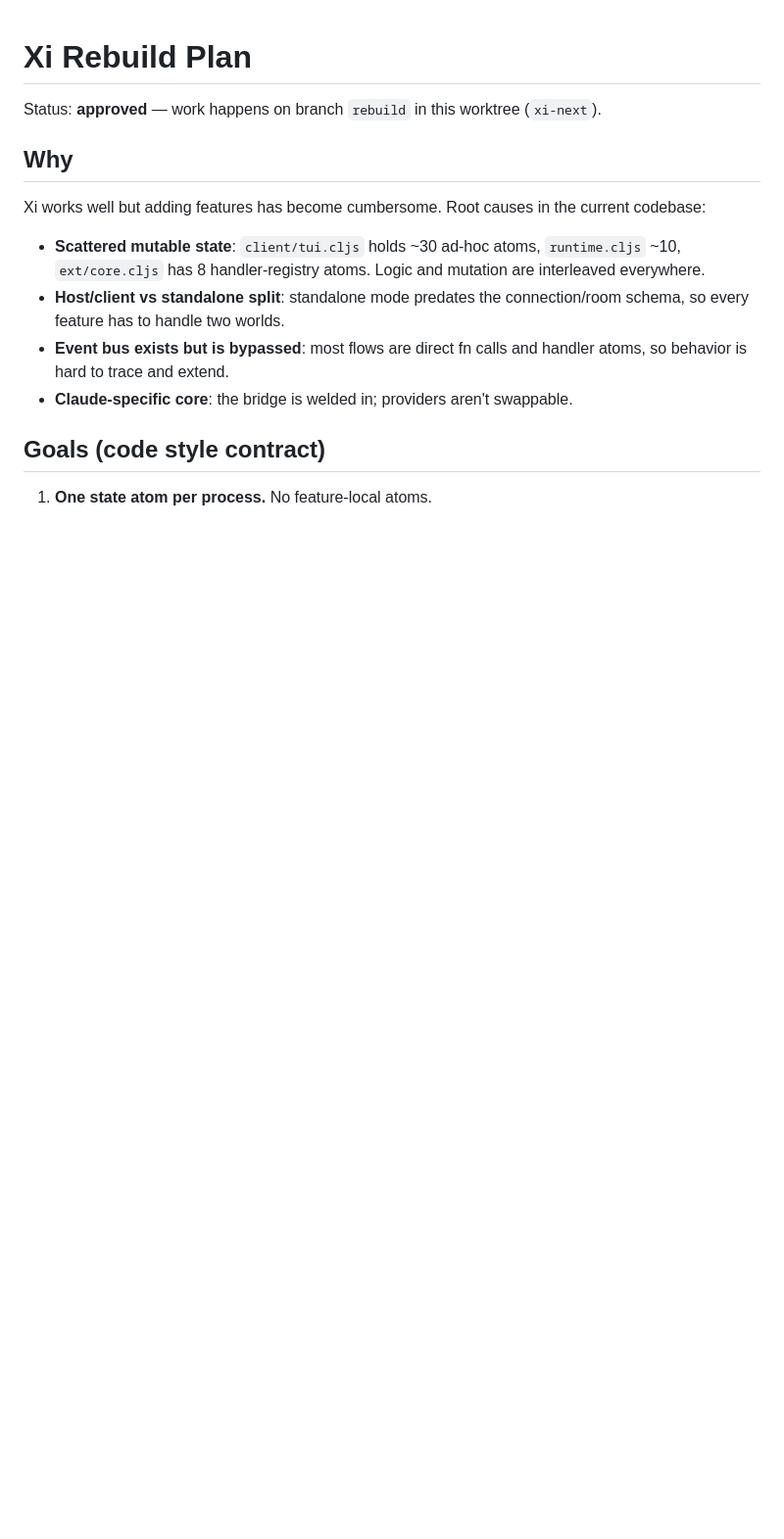
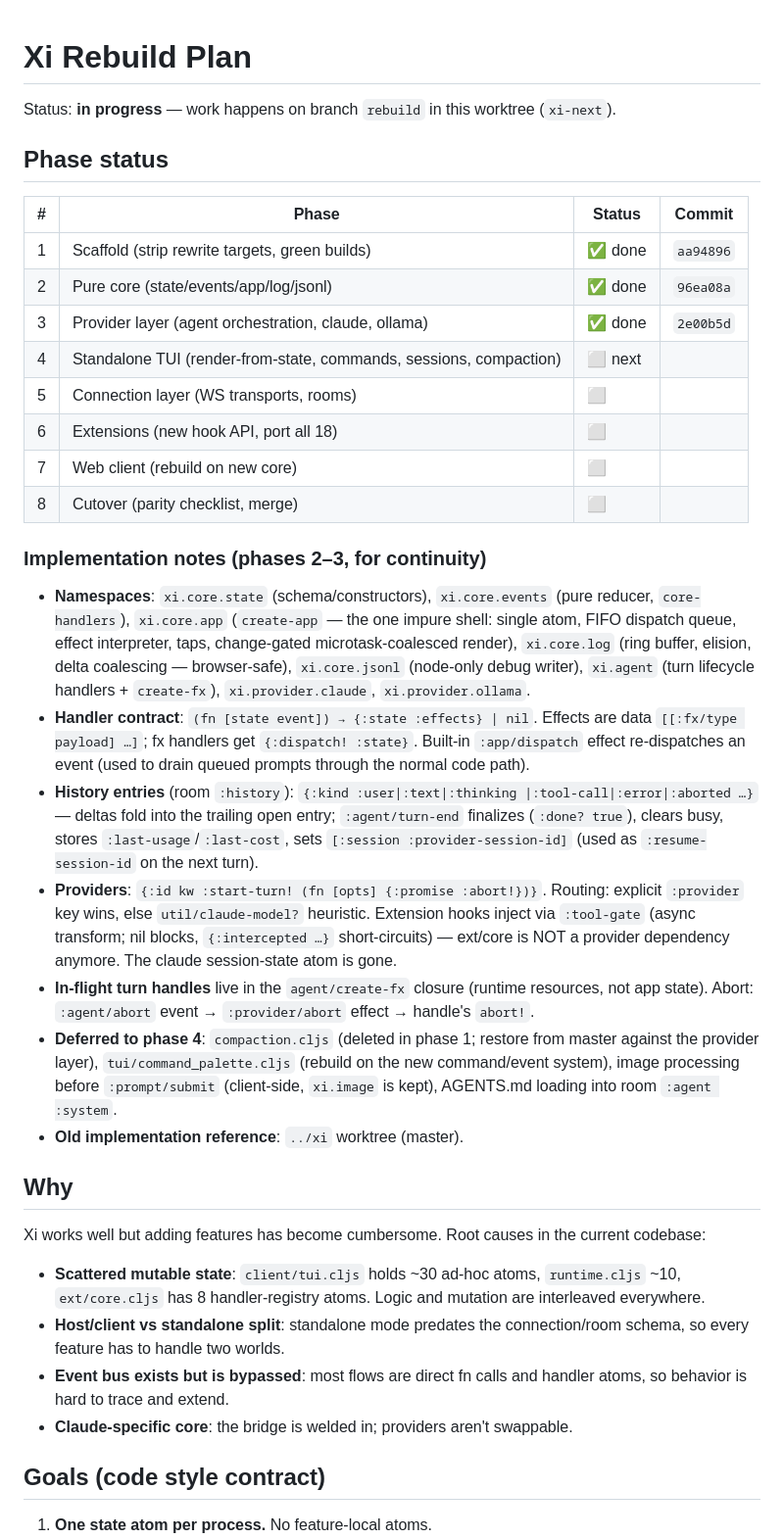
Before and after one commit to floscr/xi, a Markdown page: docs/rebuild-plan.md, the part around the change. Shown at 98% size. Rendered like a GitHub page; blank space fills up the shorter version.

Commit message:
docs: update rebuild plan with phase status and continuity notes

```diff
--- a/docs/rebuild-plan.md
+++ b/docs/rebuild-plan.md
@@ -1,6 +1,52 @@
 # Xi Rebuild Plan
 
-Status: **approved** — work happens on branch `rebuild` in this worktree (`xi-next`).
+Status: **in progress** — work happens on branch `rebuild` in this worktree (`xi-next`).
+
+## Phase status
+
+| # | Phase | Status | Commit |
+|---|-------|--------|--------|
+| 1 | Scaffold (strip rewrite targets, green builds) | ✅ done | `aa94896` |
+| 2 | Pure core (state/events/app/log/jsonl) | ✅ done | `96ea08a` |
+| 3 | Provider layer (agent orchestration, claude, ollama) | ✅ done | `2e00b5d` |
+| 4 | Standalone TUI (render-from-state, commands, sessions, compaction) | ⬜ next | |
+| 5 | Connection layer (WS transports, rooms) | ⬜ | |
+| 6 | Extensions (new hook API, port all 18) | ⬜ | |
+| 7 | Web client (rebuild on new core) | ⬜ | |
+| 8 | Cutover (parity checklist, merge) | ⬜ | |
+
+### Implementation notes (phases 2–3, for continuity)
+
+- **Namespaces**: `xi.core.state` (schema/constructors), `xi.core.events`
+  (pure reducer, `core-handlers`), `xi.core.app` (`create-app` — the one
+  impure shell: single atom, FIFO dispatch queue, effect interpreter, taps,
+  change-gated microtask-coalesced render), `xi.core.log` (ring buffer,
+  elision, delta coalescing — browser-safe), `xi.core.jsonl` (node-only
+  debug writer), `xi.agent` (turn lifecycle handlers + `create-fx`),
+  `xi.provider.claude`, `xi.provider.ollama`.
+- **Handler contract**: `(fn [state event]) → {:state :effects} | nil`.
+  Effects are data `[[:fx/type payload] …]`; fx handlers get
+  `{:dispatch! :state}`. Built-in `:app/dispatch` effect re-dispatches an
+  event (used to drain queued prompts through the normal code path).
+- **History entries** (room `:history`): `{:kind :user|:text|:thinking
+  |:tool-call|:error|:aborted …}` — deltas fold into the trailing open
+  entry; `:agent/turn-end` finalizes (`:done? true`), clears busy, stores
+  `:last-usage`/`:last-cost`, sets `[:session :provider-session-id]`
+  (used as `:resume-session-id` on the next turn).
+- **Providers**: `{:id kw :start-turn! (fn [opts] {:promise :abort!})}`.
+  Routing: explicit `:provider` key wins, else `util/claude-model?`
+  heuristic. Extension hooks inject via `:tool-gate` (async transform;
+  nil blocks, `{:intercepted …}` short-circuits) — ext/core is NOT a
+  provider dependency anymore. The claude session-state atom is gone.
+- **In-flight turn handles** live in the `agent/create-fx` closure
+  (runtime resources, not app state). Abort: `:agent/abort` event →
+  `:provider/abort` effect → handle's `abort!`.
+- **Deferred to phase 4**: `compaction.cljs` (deleted in phase 1; restore
+  from master against the provider layer), `tui/command_palette.cljs`
+  (rebuild on the new command/event system), image processing before
+  `:prompt/submit` (client-side, `xi.image` is kept), AGENTS.md loading
+  into room `:agent :system`.
+- **Old implementation reference**: `../xi` worktree (master).
 
 ## Why
 
```
